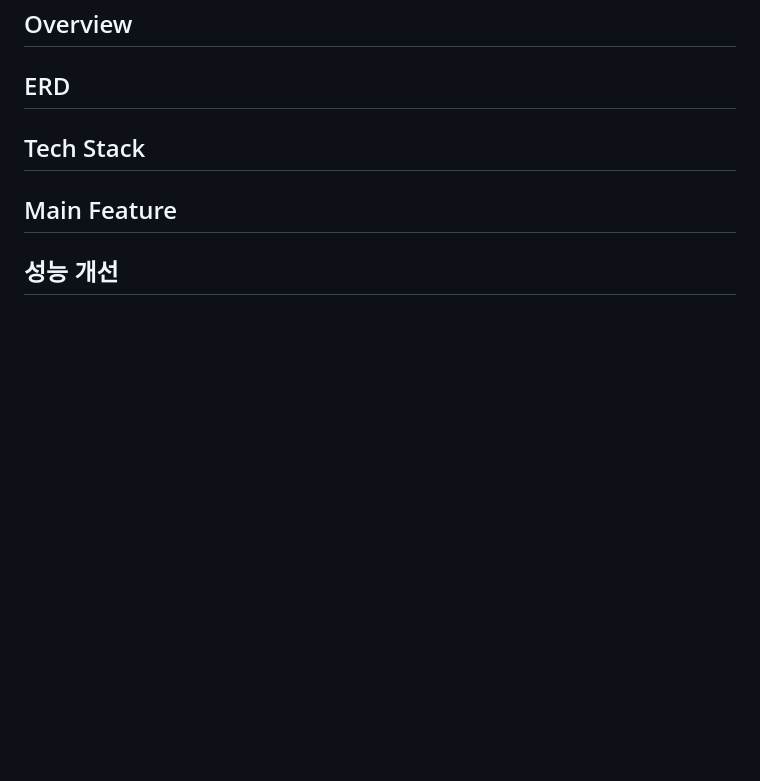
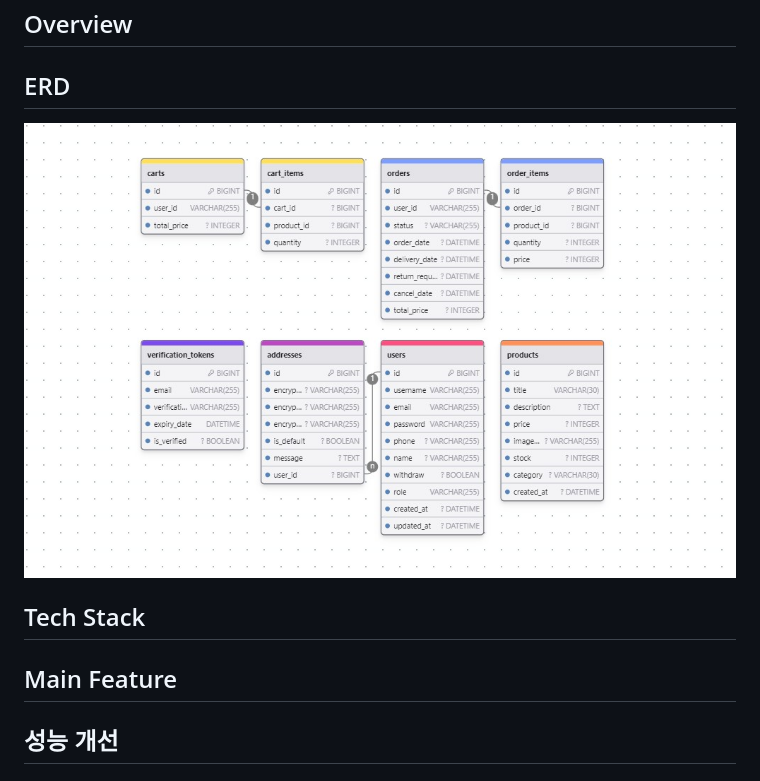
Before and after one commit to hhhyeon97/1001eyes, a Markdown page: README.md, the part around the change. GitHub-like rendering; pictures changed too: etc/image/img.png (added); blank space fills up the shorter version.

```diff
--- a/README.md
+++ b/README.md
@@ -17,6 +17,7 @@
 ## Overview
 
 ## ERD
+![img.png](etc/image/img.png)
 
 ## Tech Stack
 
```
